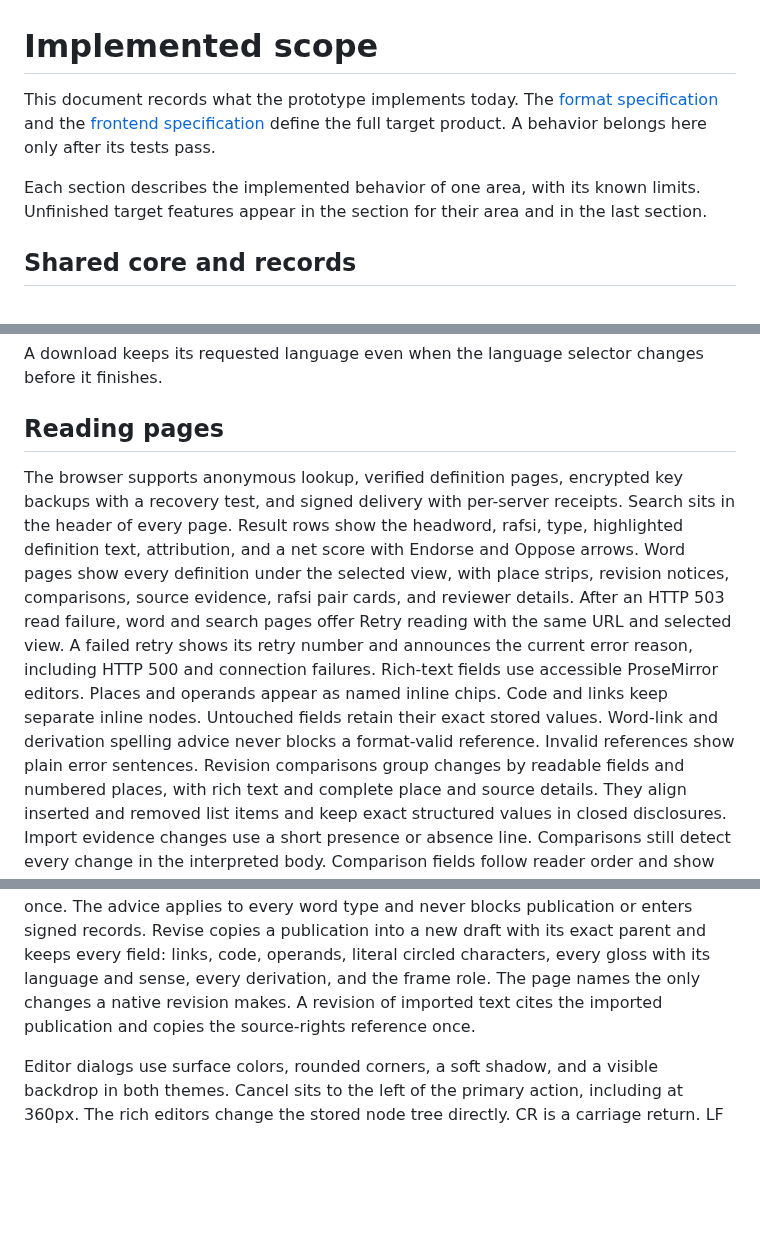
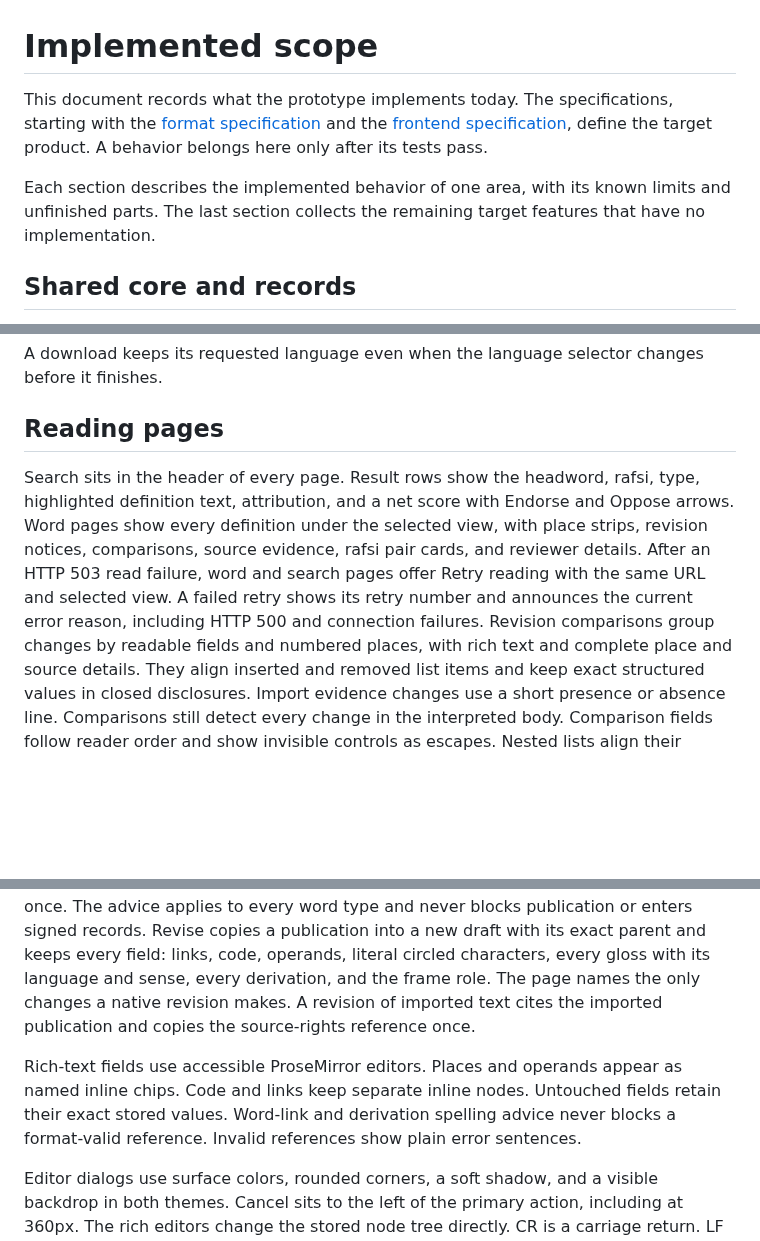
Before and after one commit to int19h/jbovlacku, a Markdown page: docs/implemented-scope.md, 3 parts joined by grey strips. Drawn GitHub-style; blank space fills up the shorter version.

```diff
--- a/docs/implemented-scope.md
+++ b/docs/implemented-scope.md
@@ -1,8 +1,8 @@
 # Implemented scope
 
-This document records what the prototype implements today. The [format specification](format.md) and the [frontend specification](frontend.md) define the full target product. A behavior belongs here only after its tests pass.
+This document records what the prototype implements today. The specifications, starting with the [format specification](format.md) and the [frontend specification](frontend.md), define the target product. A behavior belongs here only after its tests pass.
 
-Each section describes the implemented behavior of one area, with its known limits. Unfinished target features appear in the section for their area and in the last section.
+Each section describes the implemented behavior of one area, with its known limits and unfinished parts. The last section collects the remaining target features that have no implementation.
 
 ## Shared core and records
 
@@ -155,13 +155,10 @@ A download keeps its requested language even when the language selector changes
 
 ## Reading pages
 
-The browser supports anonymous lookup, verified definition pages, encrypted key backups with a recovery test, and signed delivery with per-server receipts.
 Search sits in the header of every page. Result rows show the headword, rafsi, type, highlighted definition text, attribution, and a net score with Endorse and Oppose arrows.
 Word pages show every definition under the selected view, with place strips, revision notices, comparisons, source evidence, rafsi pair cards, and reviewer details.
 After an HTTP 503 read failure, word and search pages offer Retry reading with the same URL and selected view.
 A failed retry shows its retry number and announces the current error reason, including HTTP 500 and connection failures.
-Rich-text fields use accessible ProseMirror editors. Places and operands appear as named inline chips. Code and links keep separate inline nodes. Untouched fields retain their exact stored values.
-Word-link and derivation spelling advice never blocks a format-valid reference. Invalid references show plain error sentences.
 Revision comparisons group changes by readable fields and numbered places, with rich text and complete place and source details.
 They align inserted and removed list items and keep exact structured values in closed disclosures.
 Import evidence changes use a short presence or absence line. Comparisons still detect every change in the interpreted body.
@@ -280,6 +278,9 @@ Meaning treats only a backslash before a circled numeral as an escape. It preser
 The Places step and the full editor offer hideable advice above three declared places, with firmer text above five.
 A repeating tail counts once. The advice applies to every word type and never blocks publication or enters signed records.
 Revise copies a publication into a new draft with its exact parent and keeps every field: links, code, operands, literal circled characters, every gloss with its language and sense, every derivation, and the frame role. The page names the only changes a native revision makes. A revision of imported text cites the imported publication and copies the source-rights reference once.
+
+Rich-text fields use accessible ProseMirror editors. Places and operands appear as named inline chips. Code and links keep separate inline nodes. Untouched fields retain their exact stored values.
+Word-link and derivation spelling advice never blocks a format-valid reference. Invalid references show plain error sentences.
 
 Editor dialogs use surface colors, rounded corners, a soft shadow, and a visible backdrop in both themes.
 Cancel sits to the left of the primary action, including at 360px.
```
Also changed, not shown: other parts of docs/implemented-scope.md (+2 -1 lines), README.md (+2 -2 lines).
